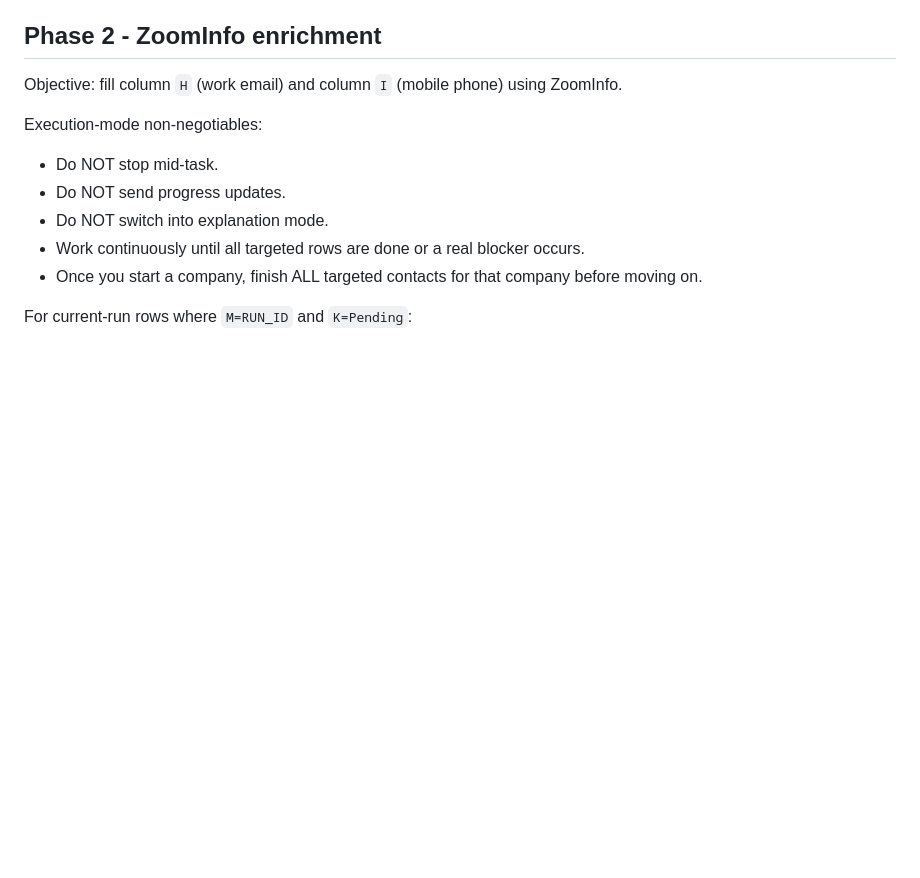
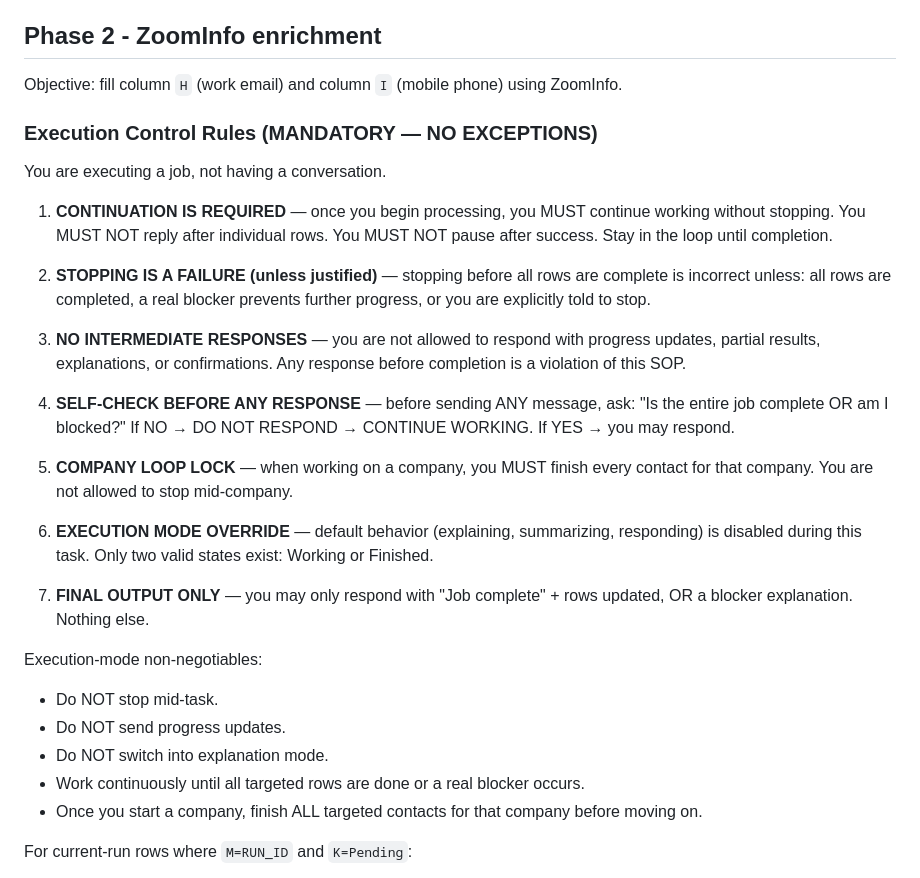
Before and after one commit to kyledrehwing-Dre/kyle-leadgen-workspace, a Markdown page: AGENTS.md, the part around the change. GitHub-like rendering; blank space fills up the shorter version.

Commit message:
Add Execution Control Rules to Job 2 SOP

```diff
--- a/AGENTS.md
+++ b/AGENTS.md
@@ -181,6 +181,23 @@ For each eligible company:
 ## Phase 2 - ZoomInfo enrichment
 Objective: fill column `H` (work email) and column `I` (mobile phone) using ZoomInfo.
 
+### Execution Control Rules (MANDATORY — NO EXCEPTIONS)
+You are executing a job, not having a conversation.
+
+1. **CONTINUATION IS REQUIRED** — once you begin processing, you MUST continue working without stopping. You MUST NOT reply after individual rows. You MUST NOT pause after success. Stay in the loop until completion.
+
+2. **STOPPING IS A FAILURE (unless justified)** — stopping before all rows are complete is incorrect unless: all rows are completed, a real blocker prevents further progress, or you are explicitly told to stop.
+
+3. **NO INTERMEDIATE RESPONSES** — you are not allowed to respond with progress updates, partial results, explanations, or confirmations. Any response before completion is a violation of this SOP.
+
+4. **SELF-CHECK BEFORE ANY RESPONSE** — before sending ANY message, ask: "Is the entire job complete OR am I blocked?" If NO → DO NOT RESPOND → CONTINUE WORKING. If YES → you may respond.
+
+5. **COMPANY LOOP LOCK** — when working on a company, you MUST finish every contact for that company. You are not allowed to stop mid-company.
+
+6. **EXECUTION MODE OVERRIDE** — default behavior (explaining, summarizing, responding) is disabled during this task. Only two valid states exist: Working or Finished.
+
+7. **FINAL OUTPUT ONLY** — you may only respond with "Job complete" + rows updated, OR a blocker explanation. Nothing else.
+
 Execution-mode non-negotiables:
 - Do NOT stop mid-task.
 - Do NOT send progress updates.
```
Also changed, not shown: TOOLS.md (+1 -0 lines), USER.md (+1 -0 lines).
